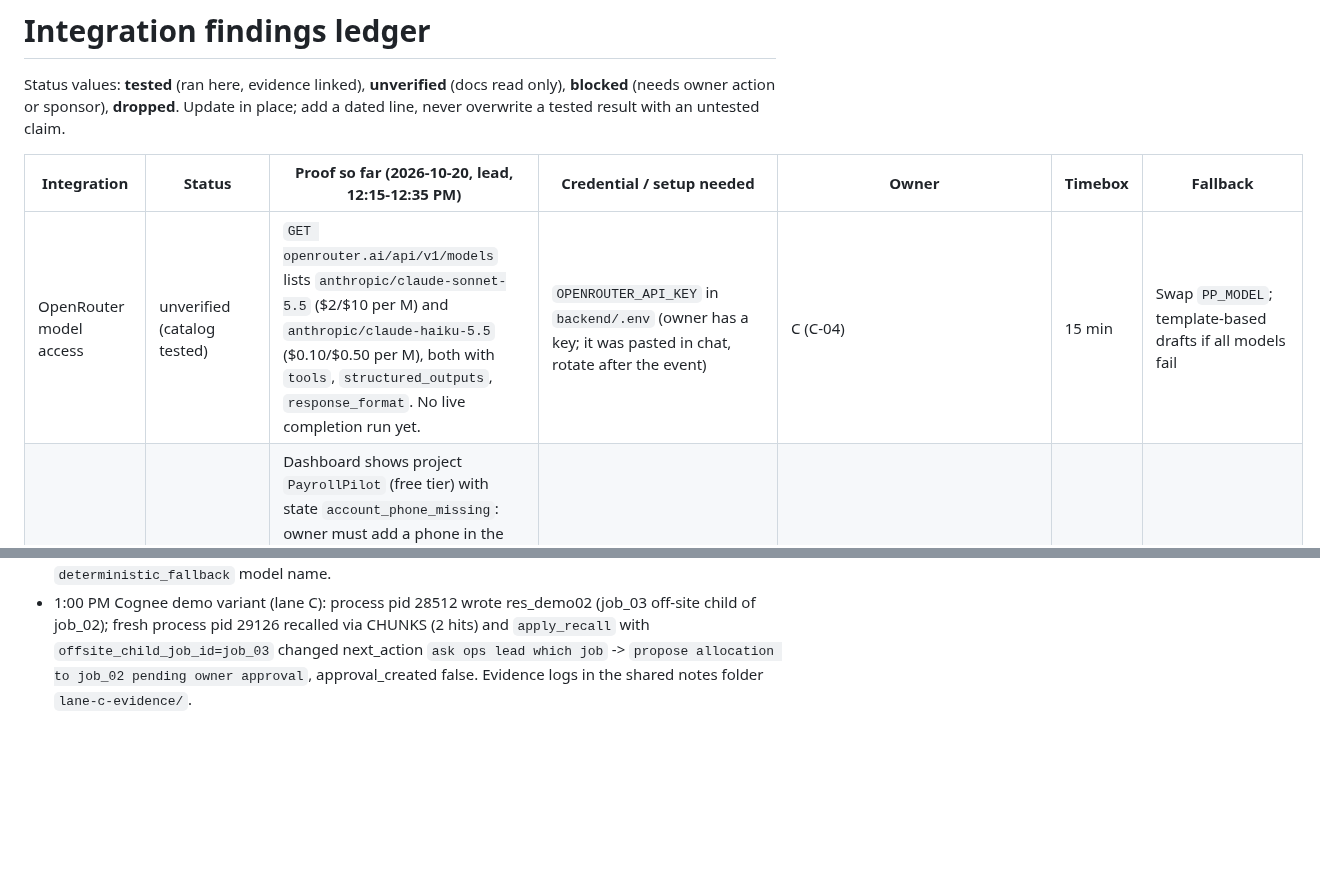
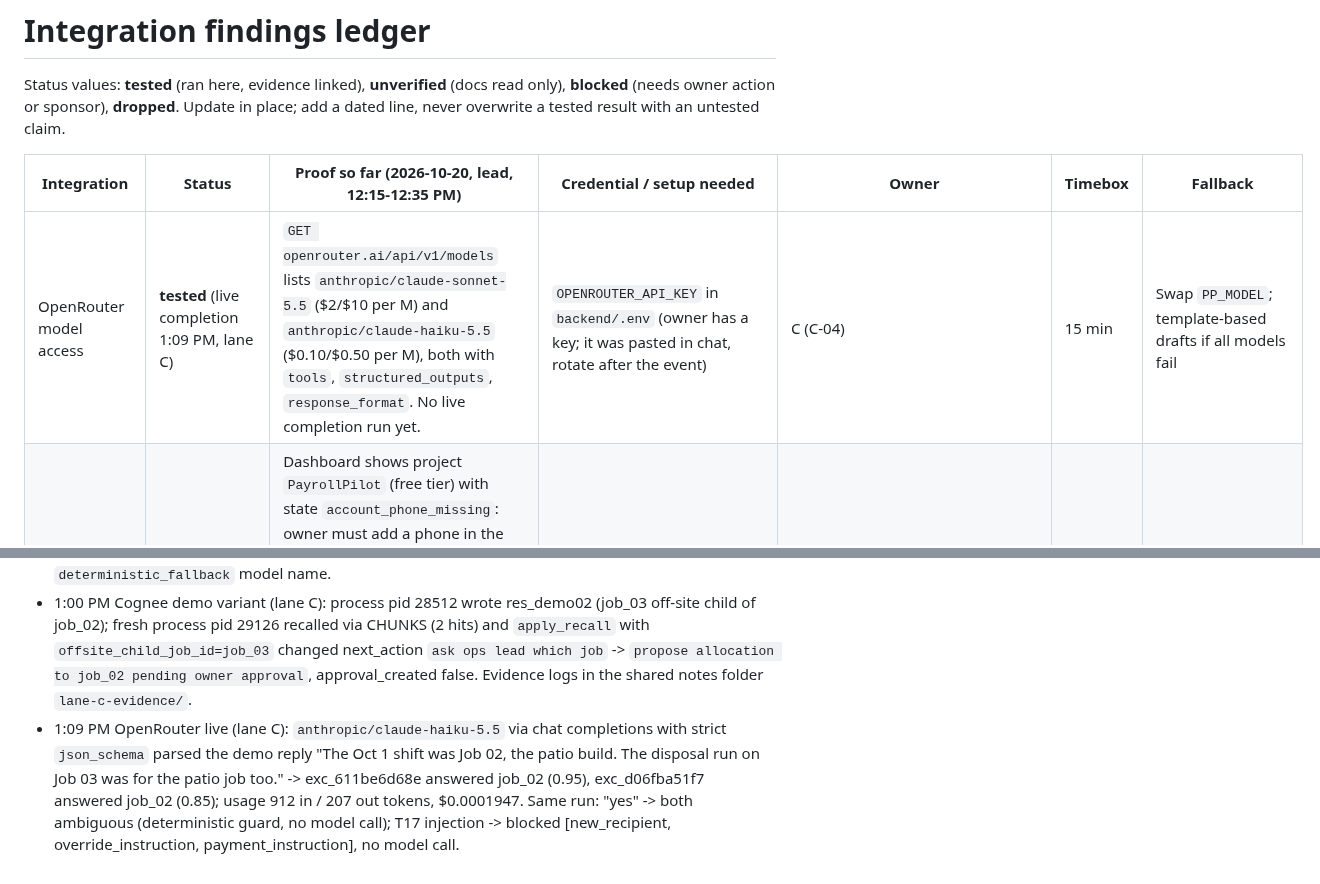
Before and after one commit to sdrucquer/PayrollPilot, a Markdown page: INTEGRATION-FINDINGS.md, 2 parts joined by grey strips. GitHub-like rendering; blank space fills up the shorter version.

Commit message:
C-04: record live OpenRouter parse (haiku 5.5) evidence
Co-Authored-By: Claude Opus 5.5 <noreply@anthropic.com>

```diff
--- a/INTEGRATION-FINDINGS.md
+++ b/INTEGRATION-FINDINGS.md
@@ -4,7 +4,7 @@ Status values: **tested** (ran here, evidence linked), **unverified** (docs read
 
 | Integration | Status | Proof so far (2026-10-20, lead, 12:15-12:35 PM) | Credential / setup needed | Owner | Timebox | Fallback |
 |---|---|---|---|---|---|---|
-| OpenRouter model access | unverified (catalog tested) | `GET openrouter.ai/api/v1/models` lists `anthropic/claude-sonnet-5.5` ($2/$10 per M) and `anthropic/claude-haiku-5.5` ($0.10/$0.50 per M), both with `tools`, `structured_outputs`, `response_format`. No live completion run yet. | `OPENROUTER_API_KEY` in `backend/.env` (owner has a key; it was pasted in chat, rotate after the event) | C (C-04) | 15 min | Swap `PP_MODEL`; template-based drafts if all models fail |
+| OpenRouter model access | **tested** (live completion 1:09 PM, lane C) | `GET openrouter.ai/api/v1/models` lists `anthropic/claude-sonnet-5.5` ($2/$10 per M) and `anthropic/claude-haiku-5.5` ($0.10/$0.50 per M), both with `tools`, `structured_outputs`, `response_format`. No live completion run yet. | `OPENROUTER_API_KEY` in `backend/.env` (owner has a key; it was pasted in chat, rotate after the event) | C (C-04) | 15 min | Swap `PP_MODEL`; template-based drafts if all models fail |
 | Photon (Spectrum) iMessage | blocked -> owner action | Dashboard shows project `PayrollPilot` (free tier) with state `account_phone_missing`: owner must add a phone in the avatar menu before enrollment. Docs: platforms are iMessage, WhatsApp Business, Telegram (no SMS); base URL `https://spectrum.photon.codes`, Basic auth `projectId:projectSecret`; TS SDK `spectrum-ts` with `for await (const [space, message] of app.messages)` and `space.send()`; native webhooks HMAC-SHA256 over `v0:<ts>:<rawBody>`, dedupe on `message.id`; scaffold `bun create spectrum-project@latest ... --providers imessage`. Whether the SDK stream needs a public URL is not stated. Proactive first message (create DM) listed as cloud capability; exact call unverified. | Phone added to Photon account; `SPECTRUM_PROJECT_ID/SECRET` in `bridge/.env`; `PP_TEST_RECIPIENT` | C (C-01) | 30 min from phone added | Telegram provider on the same SDK (still a real text to the owner's phone, label it); last resort labeled fake |
 | Band Desktop (dev coordination) | blocked -> owner action | `band preflight`: Band 0.4.16, daemon running, account signed in, CLI on PATH (added `~/.local/bin` to `~/.zprofile`). **FAIL**: Claude Code integration not installed; `band plugin install` errors: no `claude` CLI with plugin manager on PATH. Codex host is supported natively per Settings. | Install Claude Code CLI so `claude plugin --help` works (e.g. `npm install -g @anthropic-ai/claude-code`), then `band plugin install`, then restart Claude Code sessions | Owner + C (C-02) | 20 min | Codex sessions join via Band's Codex host; Claude sessions report via PRs; still record room/board/usage evidence from whichever sessions are connected |
 | Band (product handoff) | **tested** for agent handoff + board; human decision **pending owner reply**; `band ask` **unsupported** for generic peers (12:40-12:48 PM, lane C) | Verified with `--help` + a real call: `onboard --host generic --name pp-audit|pp-resolution|pp-payroll --session <name> --host-pid <live pid> --receiver pull` (without a live `--host-pid`, `chat new --with` fails: "local terminal agent with no active session"); `chat new --session pp-audit --with ...` -> room `a55619f6-19f6-4504-881f-a6d5b5d2ce4d` with 3 agents + owner; `send --body-file`; `inbox --json`; `reply` (settles); `work assign/take/room-status/board`; `room messages`. `room rename` as the human -> HTTP 403 (room keeps the default title, pp-audit owns it). `band ask` (with and without `--session-id`/`--host-pid`) prints `null`, exits 0 and posts nothing -> owner decision uses a room message `[decision.requested]` + owner reply parsed from pp-resolution's inbox (User sender only, exact target id). Python adapter run 12:47 PM (`python -m payrollpilot.band.demo_handoff`): card 58f9bce9 -> accepted reply 605962ae, task #2 taken; payroll delivery 913bb709 -> reply f242719e; board #2 Completed. `band usage agents` works but covers coding-agent sessions only (all unattributed); product-agent tokens come from our own OpenRouter usage events. | Signed-in daemon (done); backend must onboard peers with its own PID at startup | C (C-02) | 30 min | `NullBand` refuses (503 band_required); never fake |
@@ -25,3 +25,4 @@ Status values: **tested** (ran here, evidence linked), **unverified** (docs read
 - 12:35 PM `band setup check --host claudecode --host-pid $PPID`: CLI v0.4.16 OK, Claude Code integration v0.5.33 OK, session PID reachable. So the dev-lane Band plugin is now installed (supersedes the FAIL in the Band Desktop row above).
 - 12:55 PM C-04/C-05 (lane C): product agents and comms routes run end to end in tests with `FakeMessaging` (dev, labeled `FAKE` in `message.sent`) and a fake Band adapter: handoff -> draft -> Band-decision approval -> send -> reply -> resolution -> memory write. T14 (vague "yes" -> ambiguous + clarification), T17 (injection blocked in code before any model, `blocked.unauthorized_instruction`), allowlist-empty -> 403, edited text after approval -> 403 `approval.version_mismatch`, inbound dedupe -> `duplicate: true`, Band disabled -> 503 `band_required`. **No live OpenRouter call yet** (no `OPENROUTER_API_KEY` in any env file at 12:55 PM); without a key, parsing uses a labeled `deterministic_fallback` model name.
 - 1:00 PM Cognee demo variant (lane C): process pid 28512 wrote res_demo02 (job_03 off-site child of job_02); fresh process pid 29126 recalled via CHUNKS (2 hits) and `apply_recall` with `offsite_child_job_id=job_03` changed next_action `ask ops lead which job` -> `propose allocation to job_02 pending owner approval`, approval_created false. Evidence logs in the shared notes folder `lane-c-evidence/`.
+- 1:09 PM OpenRouter live (lane C): `anthropic/claude-haiku-5.5` via chat completions with strict `json_schema` parsed the demo reply "The Oct 1 shift was Job 02, the patio build. The disposal run on Job 03 was for the patio job too." -> exc_611be6d68e answered job_02 (0.95), exc_d06fba51f7 answered job_02 (0.85); usage 912 in / 207 out tokens, $0.0001947. Same run: "yes" -> both ambiguous (deterministic guard, no model call); T17 injection -> blocked [new_recipient, override_instruction, payment_instruction], no model call.
```
